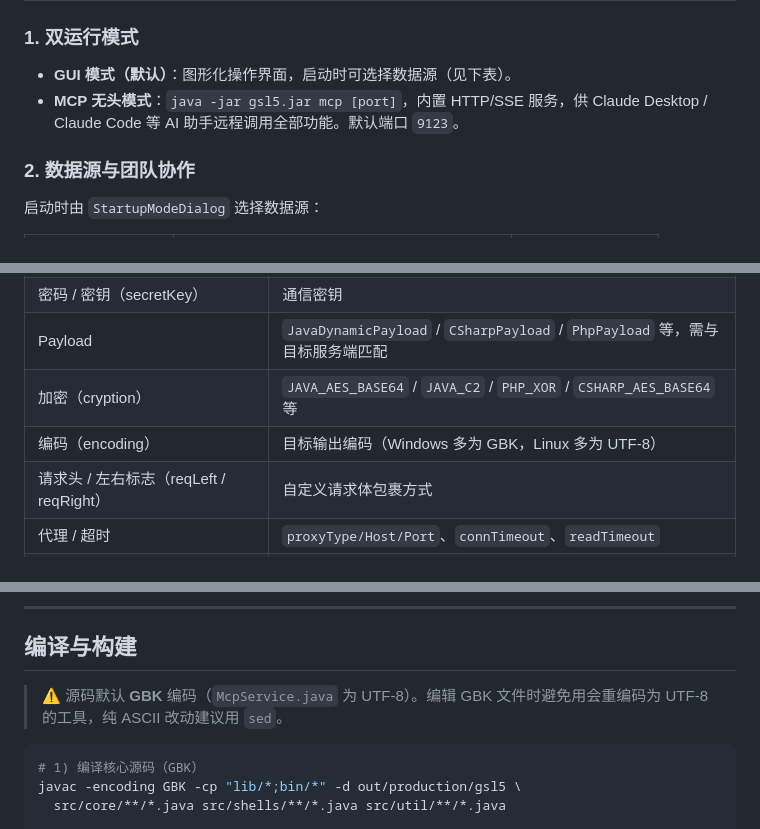
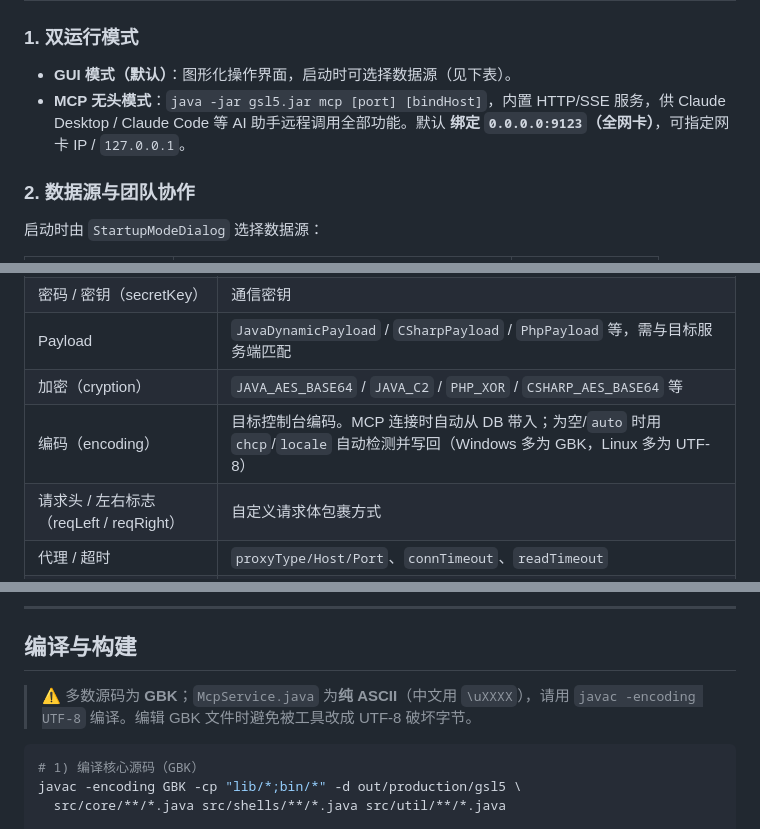
Before and after one commit to feiling123/GodzillaSuper, a Markdown page: README.md, 3 parts joined by grey strips. Rendered like a GitHub page.

````diff
--- a/README.md
+++ b/README.md
@@ -33,7 +33,7 @@
 
 ### 1. 双运行模式
 - **GUI 模式（默认）**：图形化操作界面，启动时可选择数据源（见下表）。
-- **MCP 无头模式**：`java -jar gsl5.jar mcp [port]`，内置 HTTP/SSE 服务，供 Claude Desktop / Claude Code 等 AI 助手远程调用全部功能。默认端口 `9123`。
+- **MCP 无头模式**：`java -jar gsl5.jar mcp [port] [bindHost]`，内置 HTTP/SSE 服务，供 Claude Desktop / Claude Code 等 AI 助手远程调用全部功能。默认 **绑定 `0.0.0.0:9123`（全网卡）**，可指定网卡 IP / `127.0.0.1`。
 
 ### 2. 数据源与团队协作
 启动时由 `StartupModeDialog` 选择数据源：
@@ -154,7 +161,7 @@ java -jar bin/gsl5.jar mcp 9999     # 自定义端口
 | 密码 / 密钥（secretKey） | 通信密钥 |
 | Payload | `JavaDynamicPayload` / `CSharpPayload` / `PhpPayload` 等，需与目标服务端匹配 |
 | 加密（cryption） | `JAVA_AES_BASE64` / `JAVA_C2` / `PHP_XOR` / `CSHARP_AES_BASE64` 等 |
-| 编码（encoding） | 目标输出编码（Windows 多为 GBK，Linux 多为 UTF-8） |
+| 编码（encoding） | 目标控制台编码。MCP 连接时自动从 DB 带入；为空/`auto` 时用 `chcp`/`locale` 自动检测并写回（Windows 多为 GBK，Linux 多为 UTF-8） |
 | 请求头 / 左右标志（reqLeft / reqRight） | 自定义请求体包裹方式 |
 | 代理 / 超时 | `proxyType/Host/Port`、`connTimeout`、`readTimeout` |
 | 备注 / 笔记 | `remark`、`note` |
@@ -295,7 +322,7 @@ database:                 # 团队 PostgreSQL（仅团队模式使用）
 
 ## 编译与构建
 
-> ⚠️ 源码默认 **GBK** 编码（`McpService.java` 为 UTF-8）。编辑 GBK 文件时避免用会重编码为 UTF-8 的工具，纯 ASCII 改动建议用 `sed`。
+> ⚠️ 多数源码为 **GBK**；`McpService.java` 为**纯 ASCII**（中文用 `\uXXXX`），请用 `javac -encoding UTF-8` 编译。编辑 GBK 文件时避免被工具改成 UTF-8 破坏字节。
 
 ```bash
 # 1) 编译核心源码（GBK）
````
Also changed, not shown: other parts of README.md (+68 -41 lines).
